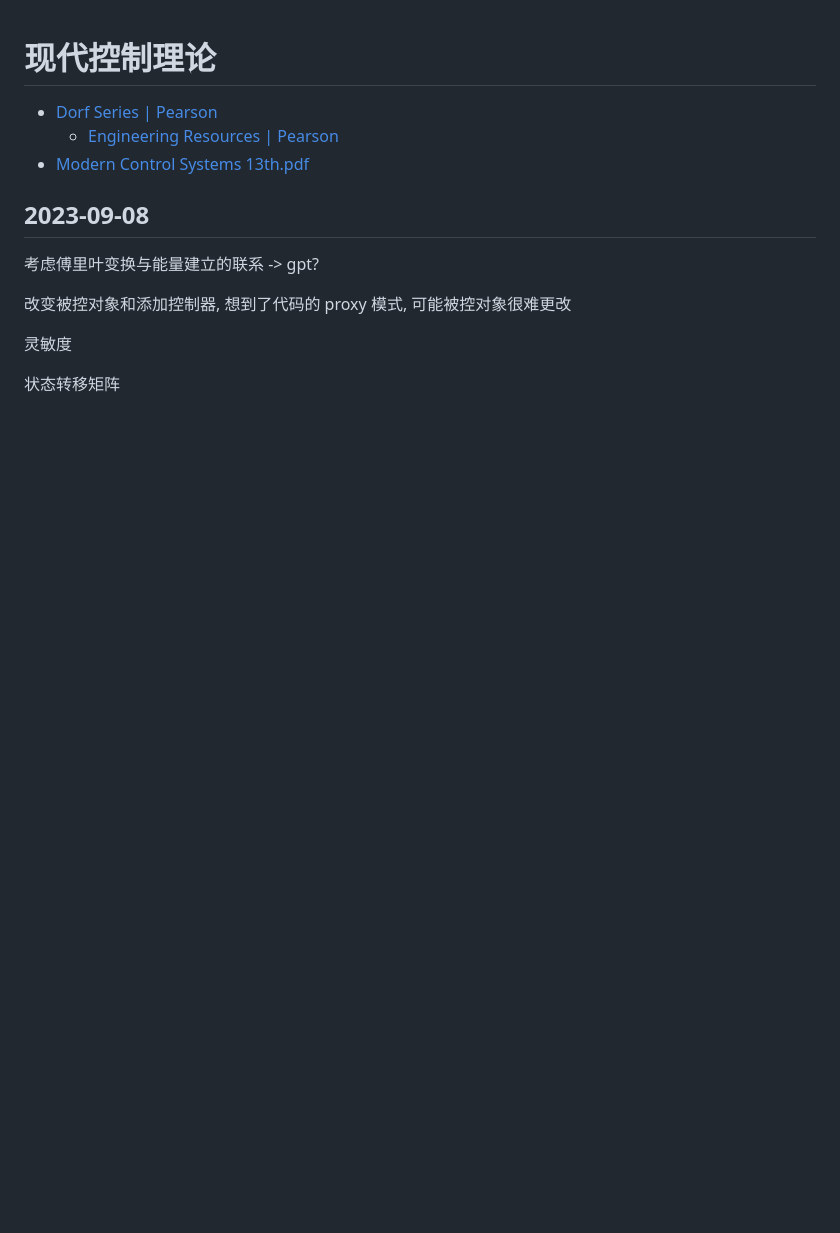
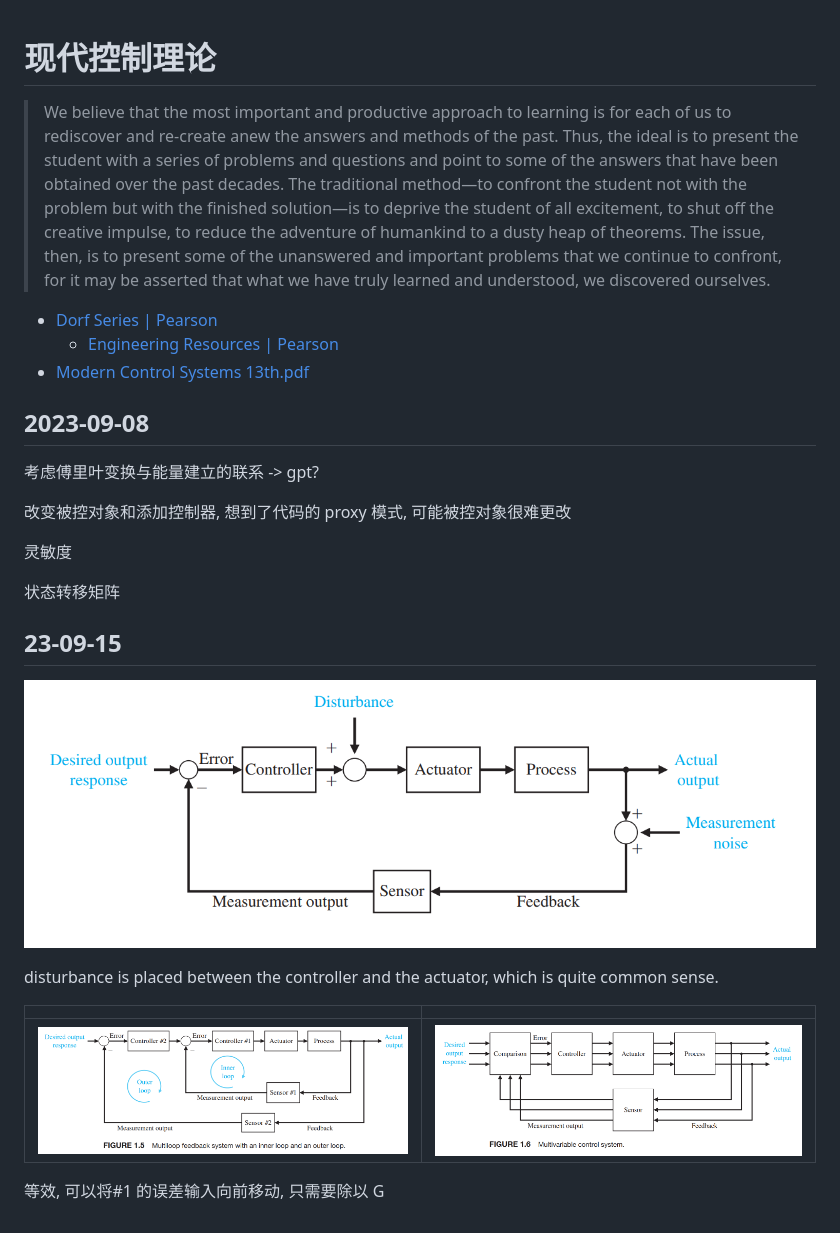
Before and after one commit to dzylikecode/FDU-Course, a Markdown page: docs/现代控制理论/README.md, the part around the change. Drawn GitHub-style; pictures changed too: docs/现代控制理论/assets/2023-09-15-16-41-49.png (added), docs/现代控制理论/assets/2023-09-15-16-50-58.png (added), docs/现代控制理论/assets/2023-09-15-16-51-16.png (added); blank space fills up the shorter version.

Commit message:
ok

```diff
--- a/docs/现代控制理论/README.md
+++ b/docs/现代控制理论/README.md
@@ -1,4 +1,6 @@
 # 现代控制理论
+
+> We believe that the most important and productive approach to learning is for each of us to rediscover and re-create anew the answers and methods of the past. Thus, the ideal is to present the student with a series of problems and questions and point to some of the answers that have been obtained over the past decades. The traditional method—to confront the student not with the problem but with the finished solution—is to deprive the student of all excitement, to shut off the creative impulse, to reduce the adventure of humankind to a dusty heap of theorems. The issue, then, is to present some of the unanswered and important problems that we continue to confront, for it may be asserted that what we have truly learned and understood, we discovered ourselves.
 
 - [Dorf Series | Pearson](https://media.pearsoncmg.com/bc/abp/engineering-resources/products/series.html#series=Dorf)
   - [Engineering Resources | Pearson](https://media.pearsoncmg.com/bc/abp/engineering-resources/products/product.html#product,isbn=0134407628)
@@ -13,3 +15,15 @@
 灵敏度
 
 状态转移矩阵
+
+## 23-09-15
+
+![](assets/2023-09-15-16-41-49.png)
+
+disturbance is placed between the controller and the actuator, which is quite common sense.
+
+|                                     |                                     |
+| ----------------------------------- | ----------------------------------- |
+| ![](assets/2023-09-15-16-50-58.png) | ![](assets/2023-09-15-16-51-16.png) |
+
+等效, 可以将#1 的误差输入向前移动, 只需要除以 G
```
Also changed, not shown: 1 other file.
